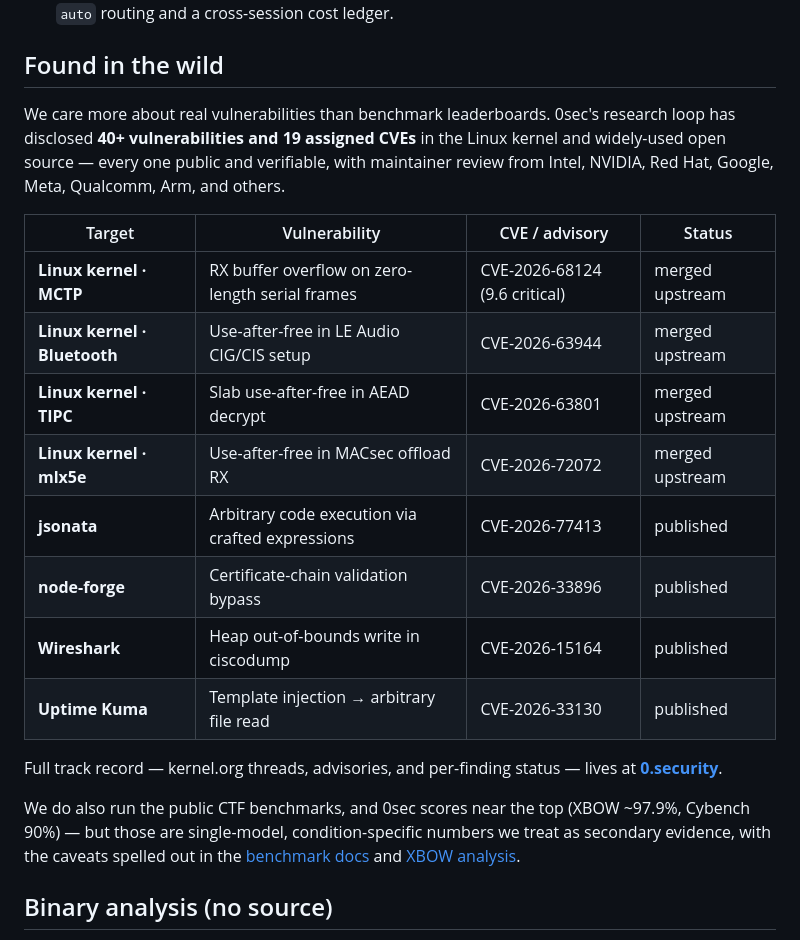
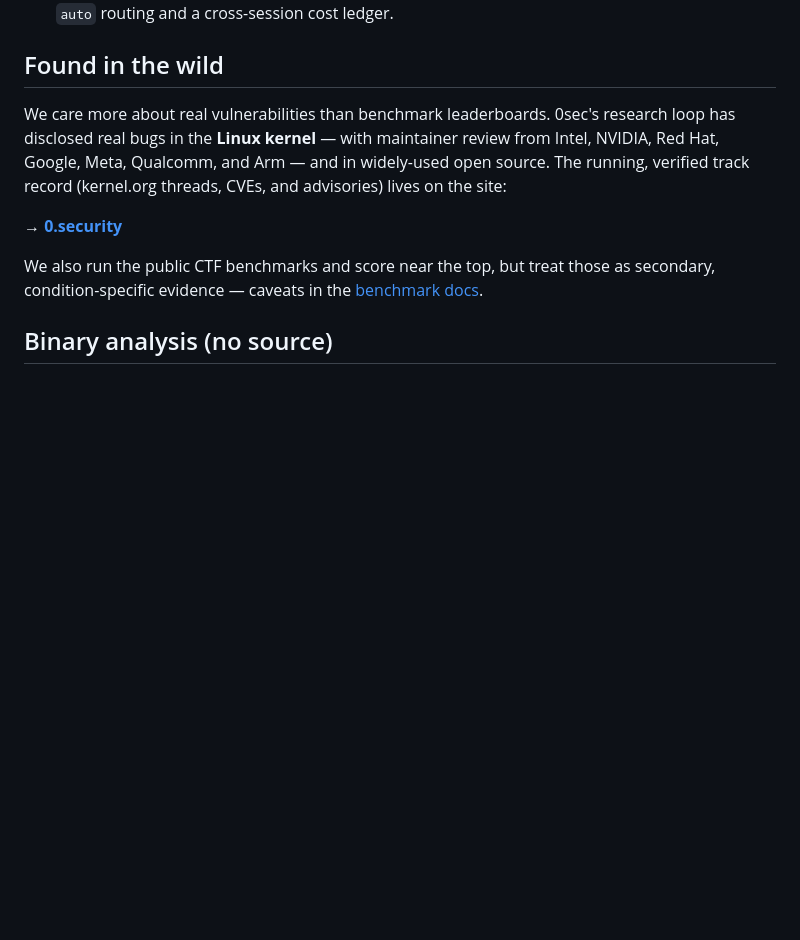
Before and after one commit to 0sec-labs/0sec, a Markdown page: README.md, the part around the change. Drawn GitHub-style; blank space fills up the shorter version.

Commit message:
docs: stop hardcoding the CVE list in the README — point to the live site
A pinned CVE table is a maintenance liability that goes stale. Keep the credible
'found real kernel + OSS bugs, vendor-reviewed' framing and link the running,
verified track record on 0.security instead.

```diff
--- a/README.md
+++ b/README.md
@@ -109,30 +109,16 @@ Full reference: **[0.security](https://0.security)**.
 ## Found in the wild
 
 We care more about real vulnerabilities than benchmark leaderboards. 0sec's
-research loop has disclosed **40+ vulnerabilities and 19 assigned CVEs** in the
-Linux kernel and widely-used open source — every one public and verifiable, with
-maintainer review from Intel, NVIDIA, Red Hat, Google, Meta, Qualcomm, Arm, and
-others.
+research loop has disclosed real bugs in the **Linux kernel** — with maintainer
+review from Intel, NVIDIA, Red Hat, Google, Meta, Qualcomm, and Arm — and in
+widely-used open source. The running, verified track record (kernel.org threads,
+CVEs, and advisories) lives on the site:
 
-| Target | Vulnerability | CVE / advisory | Status |
-| --- | --- | --- | --- |
-| **Linux kernel · MCTP** | RX buffer overflow on zero-length serial frames | CVE-2026-68124 (9.6 critical) | merged upstream |
-| **Linux kernel · Bluetooth** | Use-after-free in LE Audio CIG/CIS setup | CVE-2026-63944 | merged upstream |
-| **Linux kernel · TIPC** | Slab use-after-free in AEAD decrypt | CVE-2026-63801 | merged upstream |
-| **Linux kernel · mlx5e** | Use-after-free in MACsec offload RX | CVE-2026-72072 | merged upstream |
-| **jsonata** | Arbitrary code execution via crafted expressions | CVE-2026-77413 | published |
-| **node-forge** | Certificate-chain validation bypass | CVE-2026-33896 | published |
-| **Wireshark** | Heap out-of-bounds write in ciscodump | CVE-2026-15164 | published |
-| **Uptime Kuma** | Template injection → arbitrary file read | CVE-2026-33130 | published |
+**→ [0.security](https://0.security)**
 
-Full track record — kernel.org threads, advisories, and per-finding status —
-lives at **[0.security](https://0.security)**.
-
-We do also run the public CTF benchmarks, and 0sec scores near the top
-(XBOW ~97.9%, Cybench 90%) — but those are single-model, condition-specific
-numbers we treat as secondary evidence, with the caveats spelled out in the
-[benchmark docs](docs/src/content/docs/benchmark.md) and
-[XBOW analysis](docs/src/content/docs/research/xbow-analysis.md).
+We also run the public CTF benchmarks and score near the top, but treat those as
+secondary, condition-specific evidence — caveats in the
+[benchmark docs](docs/src/content/docs/benchmark.md).
 
 ## Binary analysis (no source)
 
```
